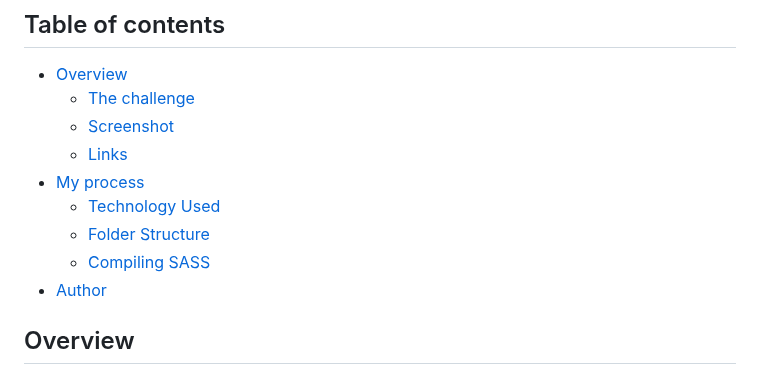
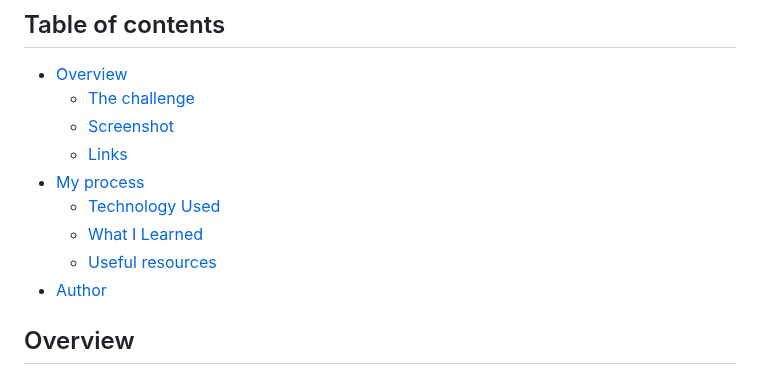
Before and after one commit to fortune-i-o/fem-stats-card, a Markdown page: README.md, the part around one of its changes. GitHub-like rendering.

```diff
--- a/README.md
+++ b/README.md
@@ -10,8 +10,8 @@ This is a solution to the [Stats preview card component challenge on Frontend Me
   - [Links](#links)
 - [My process](#my-process)
   - [Technology Used](#technology-used)
-  - [Folder Structure](#folder-structure)
-  - [Compiling SASS](#compiling-sass)
+  - [What I Learned](#what-i-learned)
+  - [Useful resources](#useful-resources)
 - [Author](#author)
 
 ## Overview
```
Also changed, not shown: other parts of README.md (+8 -69 lines).
